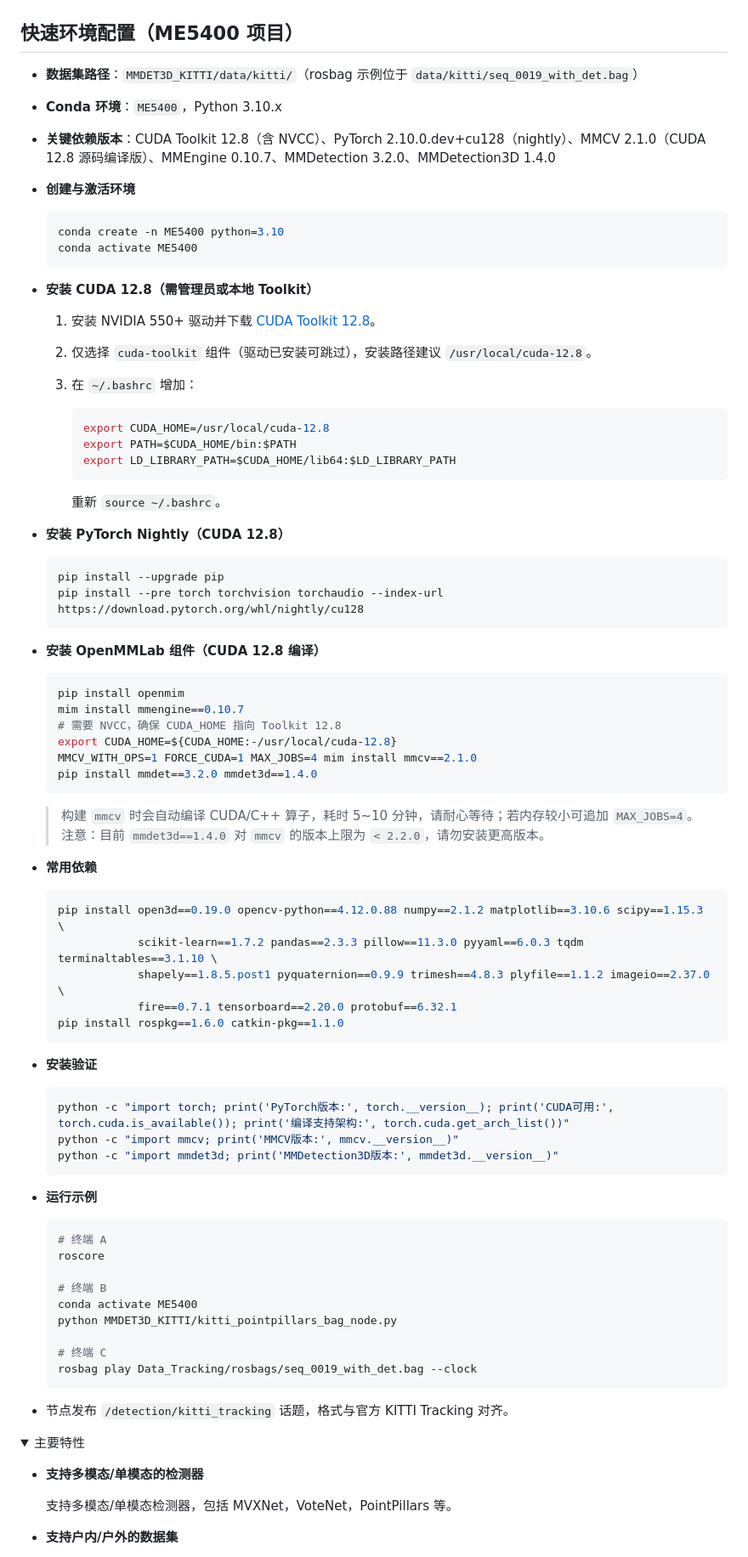
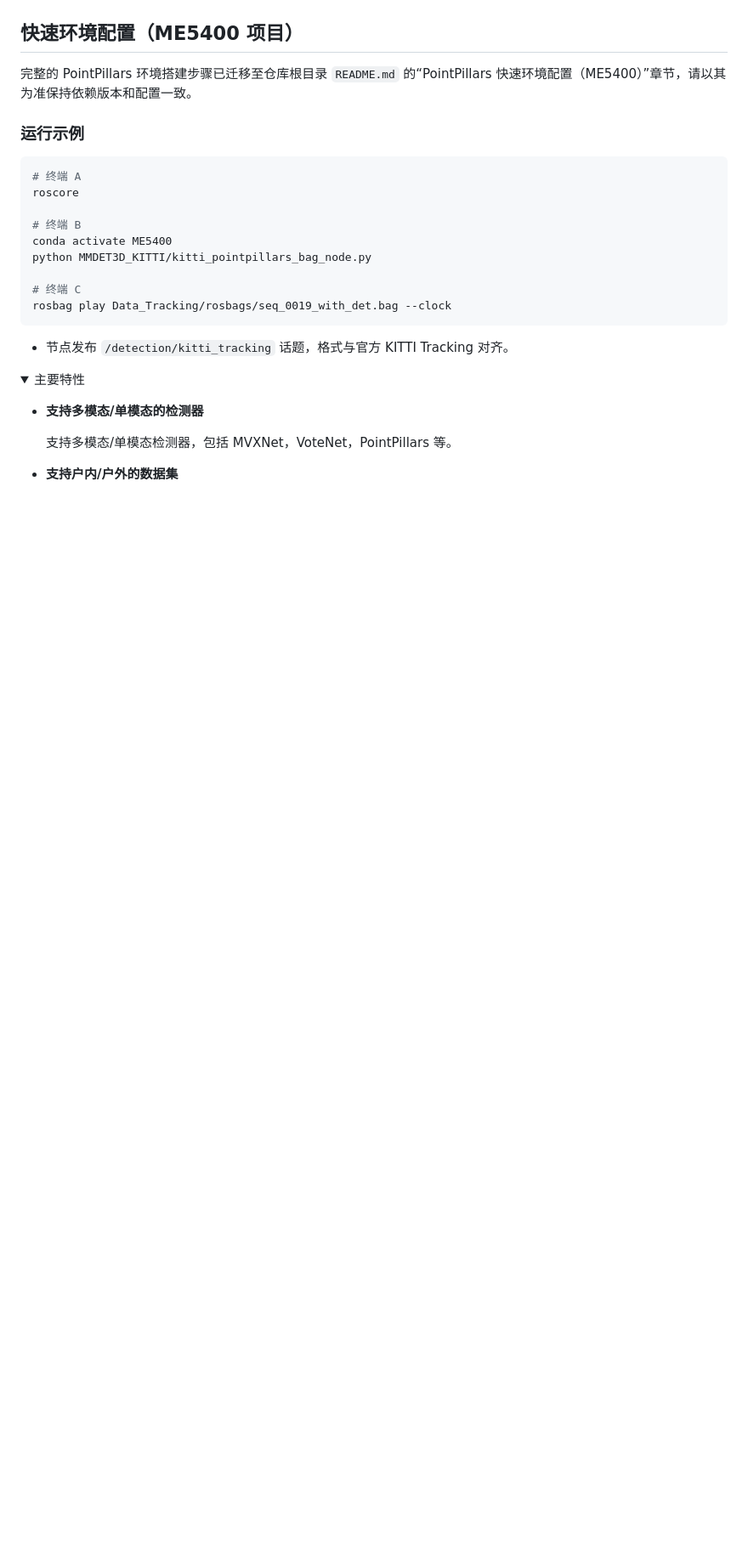
Before and after one commit to XC-CN/ME5400, a Markdown page: MMDET3D_KITTI/README.md, the part around one of its changes. Shown at 85% size. GitHub-like rendering; blank space fills up the shorter version.

````diff
--- a/MMDET3D_KITTI/README.md
+++ b/MMDET3D_KITTI/README.md
@@ -71,65 +71,9 @@ MMDetection3D 是一个基于 PyTorch 的目标检测开源工具箱，下一代
 
 ## 快速环境配置（ME5400 项目）
 
-- **数据集路径**：`MMDET3D_KITTI/data/kitti/`（rosbag 示例位于 `data/kitti/seq_0019_with_det.bag`）
-- **Conda 环境**：`ME5400`，Python 3.10.x
-- **关键依赖版本**：CUDA Toolkit 12.8（含 NVCC）、PyTorch 2.10.0.dev+cu128（nightly）、MMCV 2.1.0（CUDA 12.8 源码编译版）、MMEngine 0.10.7、MMDetection 3.2.0、MMDetection3D 1.4.0
-- **创建与激活环境**
+完整的 PointPillars 环境搭建步骤已迁移至仓库根目录 `README.md` 的“PointPillars 快速环境配置（ME5400）”章节，请以其为准保持依赖版本和配置一致。
+### **运行示例**
 
-  ```bash
-  conda create -n ME5400 python=3.10
-  conda activate ME5400
-  ```
-- **安装 CUDA 12.8（需管理员或本地 Toolkit）**
-
-  1. 安装 NVIDIA 550+ 驱动并下载 [CUDA Toolkit 12.8](https://developer.nvidia.com/cuda-12-8-0-download-archive)。
-  2. 仅选择 `cuda-toolkit` 组件（驱动已安装可跳过），安装路径建议 `/usr/local/cuda-12.8`。
-  3. 在 `~/.bashrc` 增加：
-
-     ```bash
-     export CUDA_HOME=/usr/local/cuda-12.8
-     export PATH=$CUDA_HOME/bin:$PATH
-     export LD_LIBRARY_PATH=$CUDA_HOME/lib64:$LD_LIBRARY_PATH
-     ```
-
-     重新 `source ~/.bashrc`。
-- **安装 PyTorch Nightly（CUDA 12.8）**
-
-  ```bash
-  pip install --upgrade pip
-  pip install --pre torch torchvision torchaudio --index-url https://download.pytorch.org/whl/nightly/cu128
-  ```
-- **安装 OpenMMLab 组件（CUDA 12.8 编译）**
-
-  ```bash
-  pip install openmim
-  mim install mmengine==0.10.7
-  # 需要 NVCC，确保 CUDA_HOME 指向 Toolkit 12.8
-  export CUDA_HOME=${CUDA_HOME:-/usr/local/cuda-12.8}
-  MMCV_WITH_OPS=1 FORCE_CUDA=1 MAX_JOBS=4 mim install mmcv==2.1.0
-  pip install mmdet==3.2.0 mmdet3d==1.4.0
-  ```
-
-  > 构建 `mmcv` 时会自动编译 CUDA/C++ 算子，耗时 5~10 分钟，请耐心等待；若内存较小可追加 `MAX_JOBS=4`。
-  > 注意：目前 `mmdet3d==1.4.0` 对 `mmcv` 的版本上限为 `< 2.2.0`，请勿安装更高版本。
-  >
-- **常用依赖**
-
-  ```bash
-  pip install open3d==0.19.0 opencv-python==4.12.0.88 numpy==2.1.2 matplotlib==3.10.6 scipy==1.15.3 \
-              scikit-learn==1.7.2 pandas==2.3.3 pillow==11.3.0 pyyaml==6.0.3 tqdm terminaltables==3.1.10 \
-              shapely==1.8.5.post1 pyquaternion==0.9.9 trimesh==4.8.3 plyfile==1.1.2 imageio==2.37.0 \
-              fire==0.7.1 tensorboard==2.20.0 protobuf==6.32.1
-  pip install rospkg==1.6.0 catkin-pkg==1.1.0
-  ```
-- **安装验证**
-
-  ```bash
-  python -c "import torch; print('PyTorch版本:', torch.__version__); print('CUDA可用:', torch.cuda.is_available()); print('编译支持架构:', torch.cuda.get_arch_list())"
-  python -c "import mmcv; print('MMCV版本:', mmcv.__version__)"
-  python -c "import mmdet3d; print('MMDetection3D版本:', mmdet3d.__version__)"
-  ```
-- **运行示例**
 
   ```bash
   # 终端 A
````
Also changed, not shown: other parts of MMDET3D_KITTI/README.md (+0 -2 lines), README.md (+104 -55 lines).
